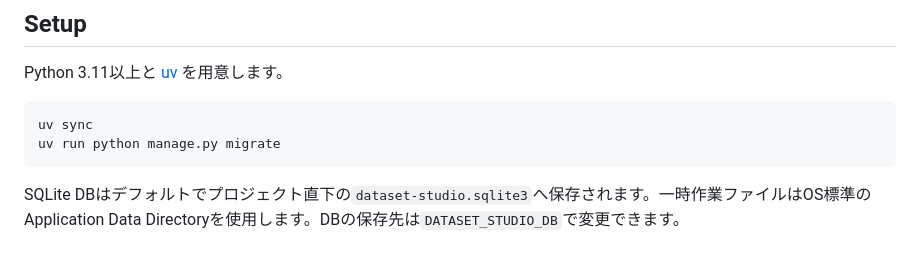
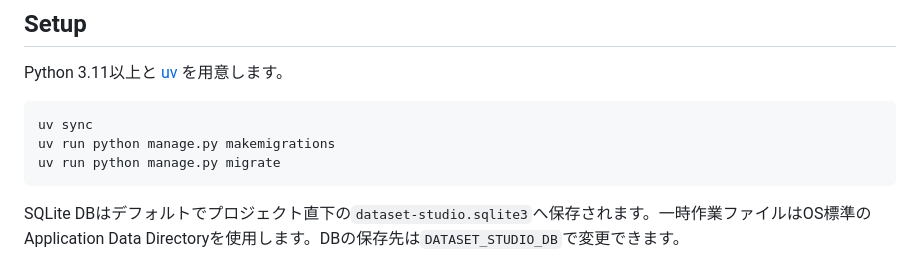
Before and after one commit to ikedachin/dataset-studio-django, a Markdown page: README.md, the part around the change. Rendered like a GitHub page.

Commit message:
Update README with makemigrations command
Add command for making migrations in README.

````diff
--- a/README.md
+++ b/README.md
@@ -25,6 +25,7 @@ Python 3.11以上と [uv](https://docs.astral.sh/uv/) を用意します。
 
 ```bash
 uv sync
+uv run python manage.py makemigrations
 uv run python manage.py migrate
 ```
 
````
